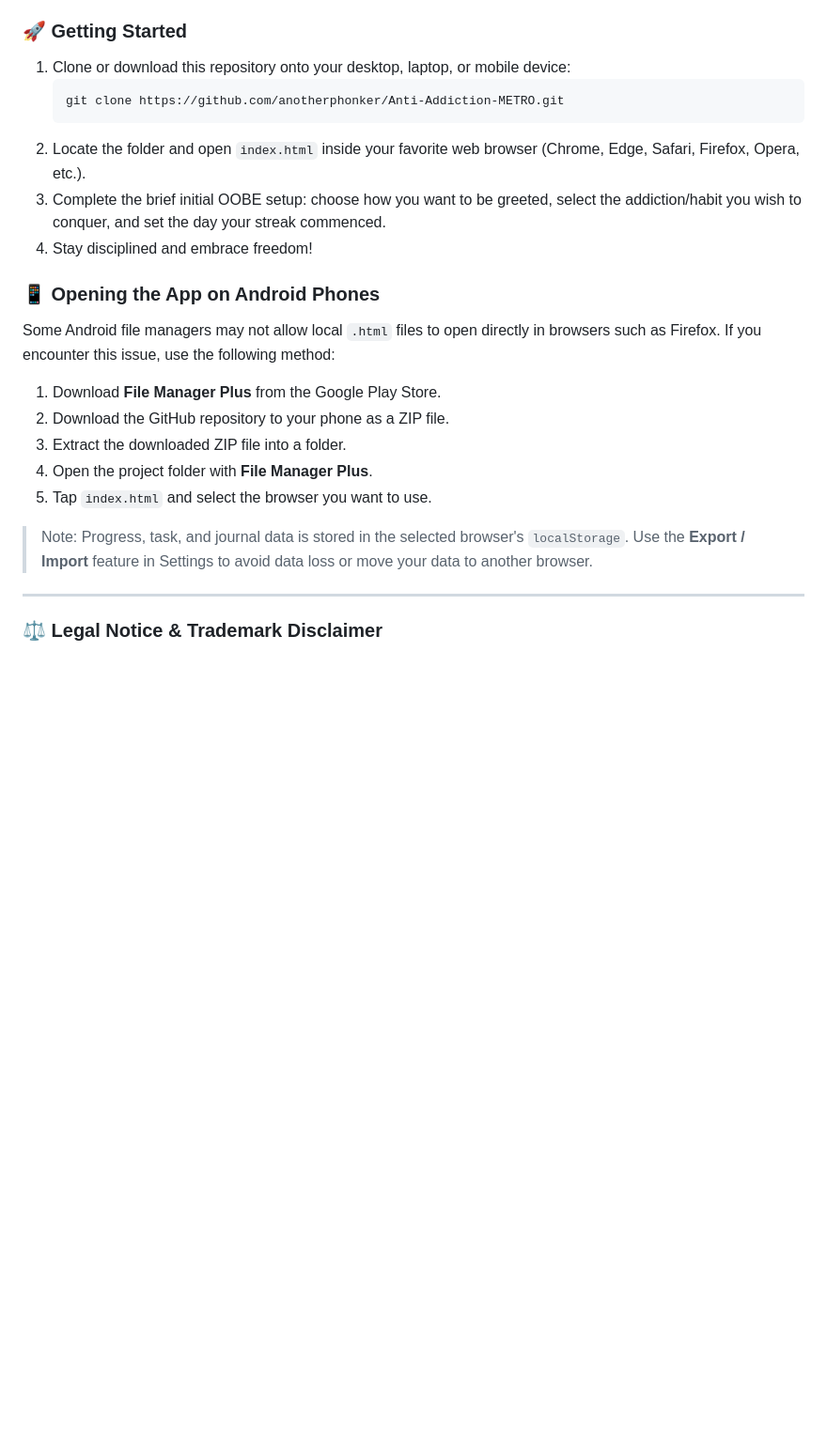
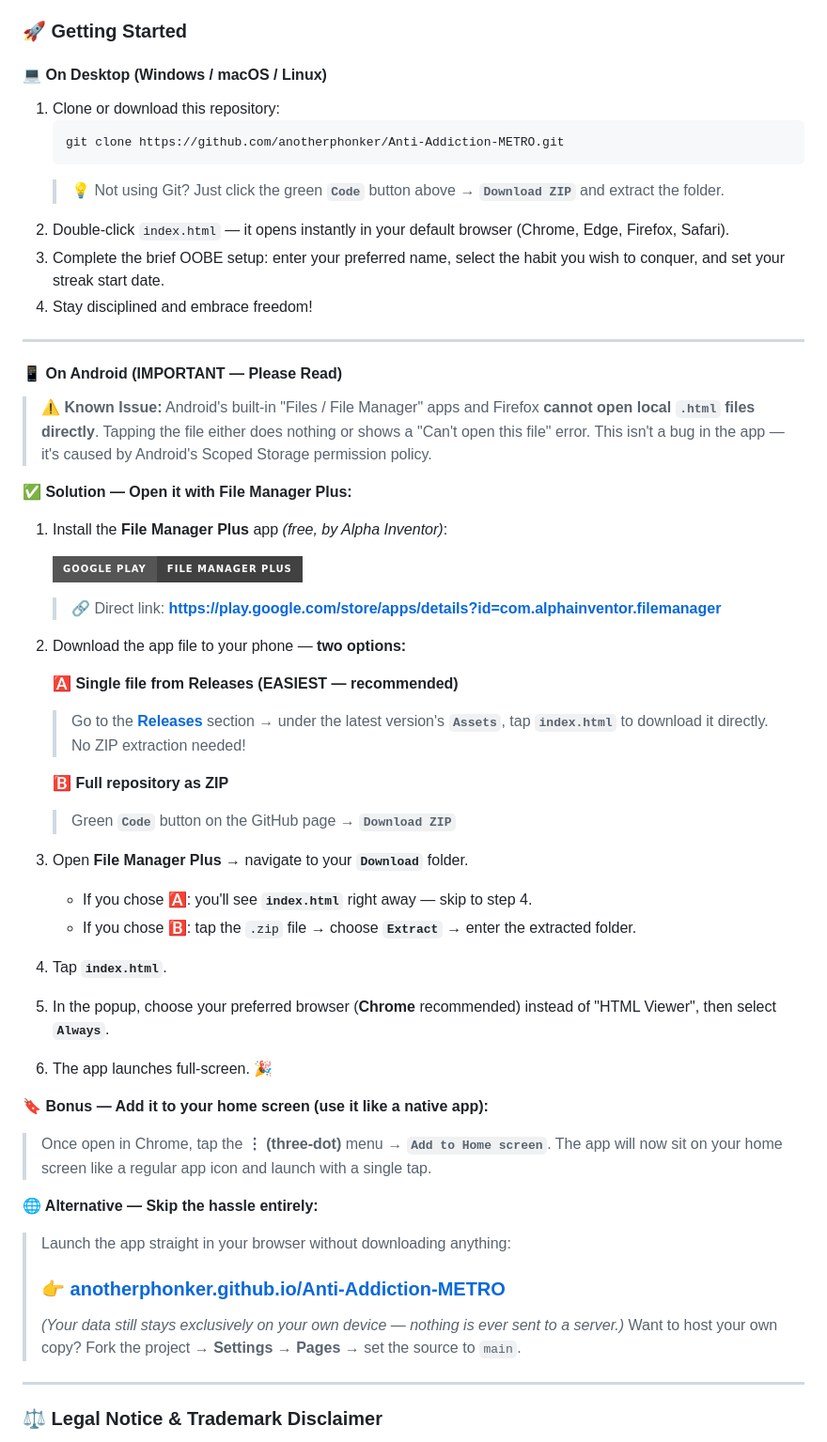
Before and after one commit to anotherphonker/Anti-Addiction-METRO, a Markdown page: README.md, the part around one of its changes. Shown at 94% size. GitHub-like rendering; badges without logos; blank space fills up the shorter version.

````diff
--- a/README.md
+++ b/README.md
@@ -95,24 +140,55 @@ Instead of rigid force, it nudges the user to divert their focus and time toward
 5. **💡 Daily Motivational Quotes Engine:** Tap on the indigo tile to trigger random inspirational quotes curated from stoics, thinkers, and athletes (Plato, Victor Hugo, Warren Buffett, Lance Armstrong, David Goggins, etc.).
 
 ### 🚀 Getting Started
-1. Clone or download this repository onto your desktop, laptop, or mobile device:
+
+#### 💻 On Desktop (Windows / macOS / Linux)
+1. Clone or download this repository:
    ```bash
    git clone https://github.com/anotherphonker/Anti-Addiction-METRO.git
    ```
-2. Locate the folder and open `index.html` inside your favorite web browser (Chrome, Edge, Safari, Firefox, Opera, etc.).
-3. Complete the brief initial OOBE setup: choose how you want to be greeted, select the addiction/habit you wish to conquer, and set the day your streak commenced.
+   > 💡 Not using Git? Just click the green **`Code`** button above → **`Download ZIP`** and extract the folder.
+2. Double-click `index.html` — it opens instantly in your default browser (Chrome, Edge, Firefox, Safari).
+3. Complete the brief OOBE setup: enter your preferred name, select the habit you wish to conquer, and set your streak start date.
 4. Stay disciplined and embrace freedom!
 
-### 📱 Opening the App on Android Phones
-Some Android file managers may not allow local `.html` files to open directly in browsers such as Firefox. If you encounter this issue, use the following method:
+---
 
-1. Download **File Manager Plus** from the Google Play Store.
-2. Download the GitHub repository to your phone as a ZIP file.
-3. Extract the downloaded ZIP file into a folder.
-4. Open the project folder with **File Manager Plus**.
-5. Tap `index.html` and select the browser you want to use.
+#### 📱 On Android (IMPORTANT — Please Read)
 
-> Note: Progress, task, and journal data is stored in the selected browser's `localStorage`. Use the **Export / Import** feature in Settings to avoid data loss or move your data to another browser.
+> ⚠️ **Known Issue:** Android's built-in "Files / File Manager" apps and Firefox **cannot open local `.html` files directly**. Tapping the file either does nothing or shows a "Can't open this file" error. This isn't a bug in the app — it's caused by Android's Scoped Storage permission policy.
+
+**✅ Solution — Open it with File Manager Plus:**
+
+1. Install the **File Manager Plus** app *(free, by Alpha Inventor)*:
+
+   <a href="https://play.google.com/store/apps/details?id=com.alphainventor.filemanager"><img src="https://img.shields.io/badge/Google_Play-File_Manager_Plus-414141?style=for-the-badge&logo=googleplay&logoColor=white" alt="Google Play"></a>
+
+   > 🔗 Direct link: **https://play.google.com/store/apps/details?id=com.alphainventor.filemanager**
+2. Download the app file to your phone — **two options:**
+
+   **🅰️ Single file from Releases (EASIEST — recommended)**
+   > Go to the **[Releases](https://github.com/anotherphonker/Anti-Addiction-METRO/releases)** section → under the latest version's **`Assets`**, tap **`index.html`** to download it directly. No ZIP extraction needed!
+
+   **🅱️ Full repository as ZIP**
+   > Green **`Code`** button on the GitHub page → **`Download ZIP`**
+
+3. Open **File Manager Plus** → navigate to your **`Download`** folder.
+   - If you chose 🅰️: you'll see **`index.html`** right away — skip to step 4.
+   - If you chose 🅱️: tap the `.zip` file → choose **`Extract`** → enter the extracted folder.
+4. Tap **`index.html`**.
+5. In the popup, choose your preferred browser (**Chrome** recommended) instead of "HTML Viewer", then select **`Always`**.
+6. The app launches full-screen. 🎉
+
+**🔖 Bonus — Add it to your home screen (use it like a native app):**
+> Once open in Chrome, tap the **⋮ (three-dot)** menu → **`Add to Home screen`**. The app will now sit on your home screen like a regular app icon and launch with a single tap.
+
+**🌐 Alternative — Skip the hassle entirely:**
+> Launch the app straight in your browser without downloading anything:
+>
+> ### 👉 **[anotherphonker.github.io/Anti-Addiction-METRO](https://anotherphonker.github.io/Anti-Addiction-METRO/)**
+>
+> *(Your data still stays exclusively on your own device — nothing is ever sent to a server.)*
+> Want to host your own copy? Fork the project → **Settings → Pages** → set the source to `main`.
 
 ---
 
````
Also changed, not shown: other parts of README.md (+56 -11 lines).
